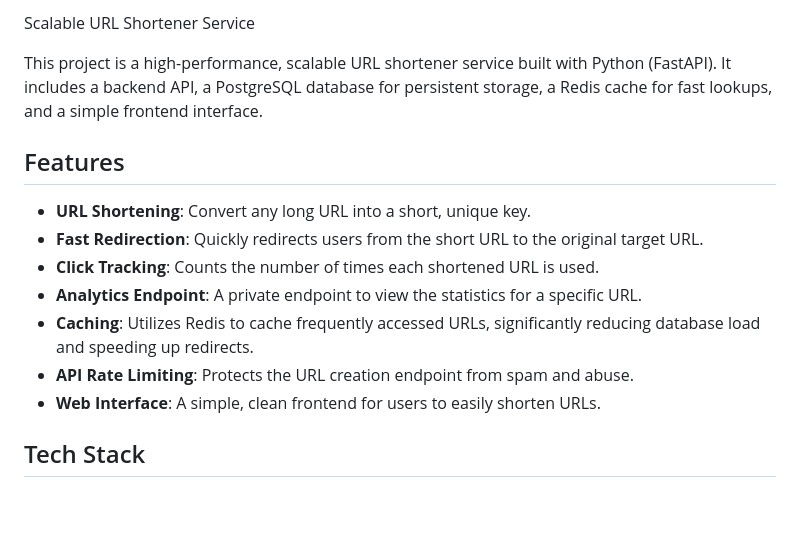
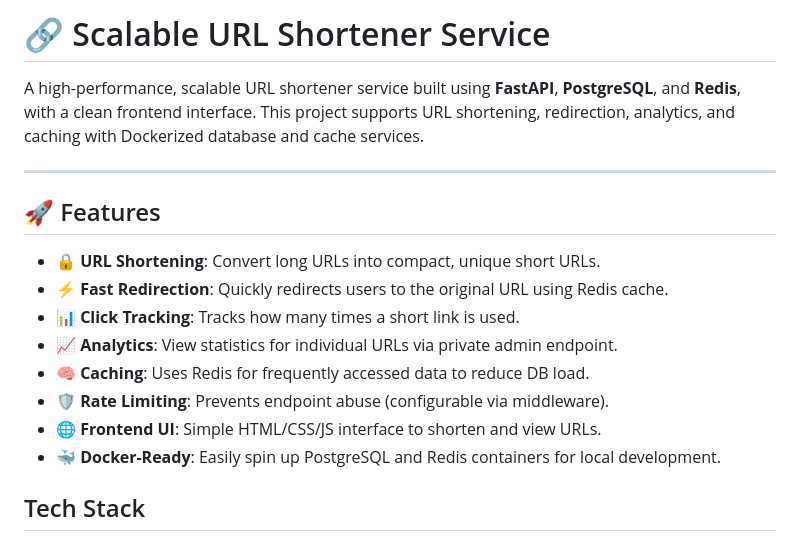
Before and after one commit to sarvesh172000/url-shortener-project, a Markdown page: README.md, the part around the change. Drawn GitHub-style; blank space fills up the shorter version.

```diff
--- a/README.md
+++ b/README.md
@@ -1,16 +1,19 @@
- Scalable URL Shortener Service
+# 🔗 Scalable URL Shortener Service
 
-This project is a high-performance, scalable URL shortener service built with Python (FastAPI). It includes a backend API, a PostgreSQL database for persistent storage, a Redis cache for fast lookups, and a simple frontend interface.
+A high-performance, scalable URL shortener service built using **FastAPI**, **PostgreSQL**, and **Redis**, with a clean frontend interface. This project supports URL shortening, redirection, analytics, and caching with Dockerized database and cache services.
 
-## Features
+---
 
-* **URL Shortening**: Convert any long URL into a short, unique key.
-* **Fast Redirection**: Quickly redirects users from the short URL to the original target URL.
-* **Click Tracking**: Counts the number of times each shortened URL is used.
-* **Analytics Endpoint**: A private endpoint to view the statistics for a specific URL.
-* **Caching**: Utilizes Redis to cache frequently accessed URLs, significantly reducing database load and speeding up redirects.
-* **API Rate Limiting**: Protects the URL creation endpoint from spam and abuse.
-* **Web Interface**: A simple, clean frontend for users to easily shorten URLs.
+## 🚀 Features
+
+- 🔒 **URL Shortening**: Convert long URLs into compact, unique short URLs.
+- ⚡ **Fast Redirection**: Quickly redirects users to the original URL using Redis cache.
+- 📊 **Click Tracking**: Tracks how many times a short link is used.
+- 📈 **Analytics**: View statistics for individual URLs via private admin endpoint.
+- 🧠 **Caching**: Uses Redis for frequently accessed data to reduce DB load.
+- 🛡️ **Rate Limiting**: Prevents endpoint abuse (configurable via middleware).
+- 🌐 **Frontend UI**: Simple HTML/CSS/JS interface to shorten and view URLs.
+- 🐳 **Docker-Ready**: Easily spin up PostgreSQL and Redis containers for local development.
 
 ## Tech Stack
 
```
